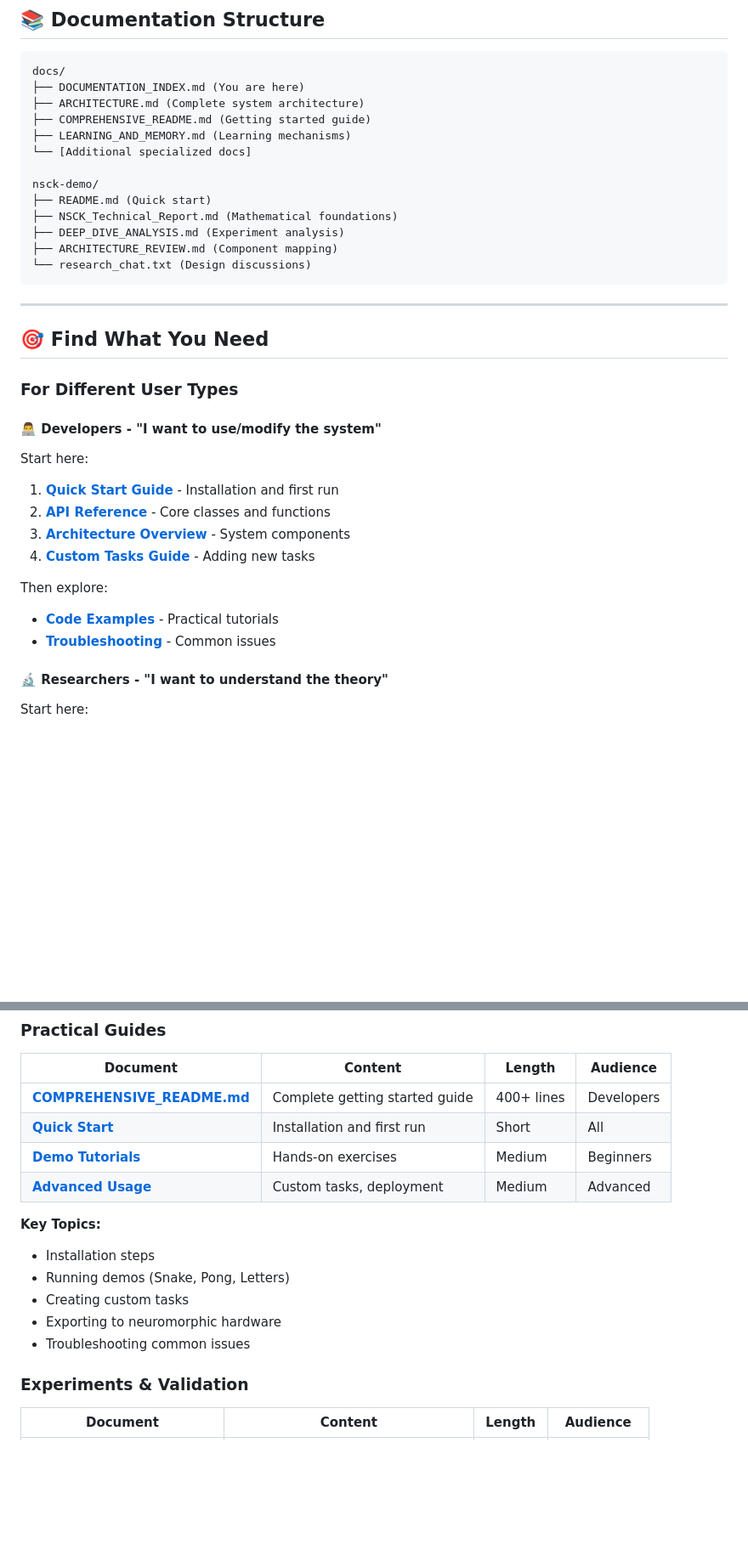
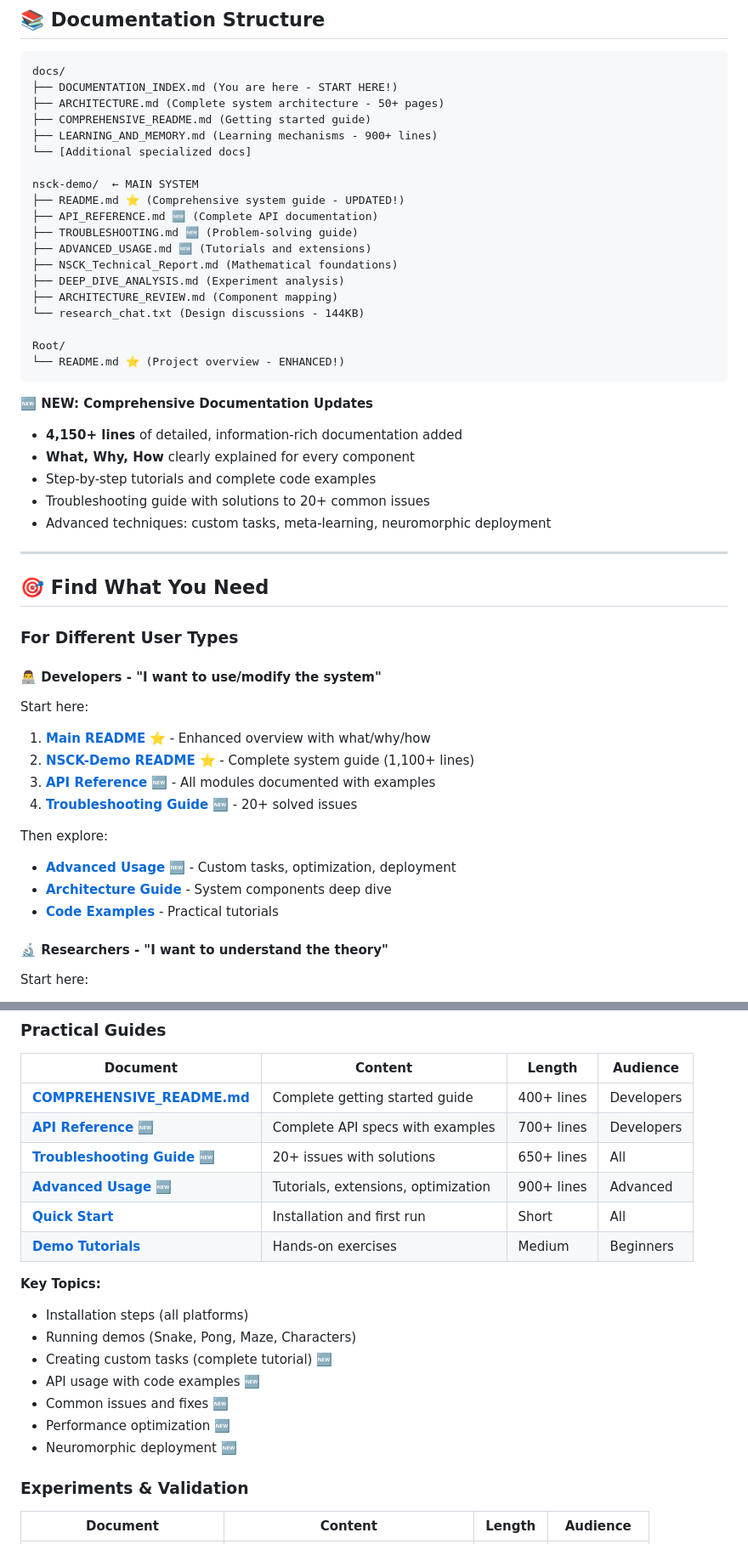
Before and after one commit to shiva2321/Neuro-Symbolic-Cognitive-Kernel, a Markdown page: docs/DOCUMENTATION_INDEX.md, 2 parts joined by grey strips. Shown at 85% size. Drawn GitHub-style; blank space fills up the shorter version.

````diff
--- a/docs/DOCUMENTATION_INDEX.md
+++ b/docs/DOCUMENTATION_INDEX.md
@@ -10,19 +10,32 @@ Welcome to the comprehensive documentation for the Node_network project! This in
 
 ```
 docs/
-├── DOCUMENTATION_INDEX.md (You are here)
-├── ARCHITECTURE.md (Complete system architecture)
+├── DOCUMENTATION_INDEX.md (You are here - START HERE!)
+├── ARCHITECTURE.md (Complete system architecture - 50+ pages)
 ├── COMPREHENSIVE_README.md (Getting started guide)
-├── LEARNING_AND_MEMORY.md (Learning mechanisms)
+├── LEARNING_AND_MEMORY.md (Learning mechanisms - 900+ lines)
 └── [Additional specialized docs]
 
-nsck-demo/
-├── README.md (Quick start)
+nsck-demo/  ← MAIN SYSTEM
+├── README.md ⭐ (Comprehensive system guide - UPDATED!)
+├── API_REFERENCE.md 🆕 (Complete API documentation)
+├── TROUBLESHOOTING.md 🆕 (Problem-solving guide)
+├── ADVANCED_USAGE.md 🆕 (Tutorials and extensions)
 ├── NSCK_Technical_Report.md (Mathematical foundations)
 ├── DEEP_DIVE_ANALYSIS.md (Experiment analysis)
 ├── ARCHITECTURE_REVIEW.md (Component mapping)
-└── research_chat.txt (Design discussions)
+└── research_chat.txt (Design discussions - 144KB)
+
+Root/
+└── README.md ⭐ (Project overview - ENHANCED!)
 ```
+
+**🆕 NEW: Comprehensive Documentation Updates**
+- **4,150+ lines** of detailed, information-rich documentation added
+- **What, Why, How** clearly explained for every component
+- Step-by-step tutorials and complete code examples
+- Troubleshooting guide with solutions to 20+ common issues
+- Advanced techniques: custom tasks, meta-learning, neuromorphic deployment
 
 ---
 
@@ -33,14 +46,15 @@ nsck-demo/
 #### **👨‍💻 Developers** - "I want to use/modify the system"
 
 Start here:
-1. **[Quick Start Guide](./COMPREHENSIVE_README.md#quick-start)** - Installation and first run
-2. **[API Reference](./COMPREHENSIVE_README.md#api-reference)** - Core classes and functions
-3. **[Architecture Overview](./ARCHITECTURE.md#3-complete-architecture-overview)** - System components
-4. **[Custom Tasks Guide](./COMPREHENSIVE_README.md#custom-tasks)** - Adding new tasks
+1. **[Main README](../README.md)** ⭐ - Enhanced overview with what/why/how
+2. **[NSCK-Demo README](../nsck-demo/README.md)** ⭐ - Complete system guide (1,100+ lines)
+3. **[API Reference](../nsck-demo/API_REFERENCE.md)** 🆕 - All modules documented with examples
+4. **[Troubleshooting Guide](../nsck-demo/TROUBLESHOOTING.md)** 🆕 - 20+ solved issues
 
 Then explore:
+- **[Advanced Usage](../nsck-demo/ADVANCED_USAGE.md)** 🆕 - Custom tasks, optimization, deployment
+- **[Architecture Guide](./ARCHITECTURE.md)** - System components deep dive
 - **[Code Examples](./COMPREHENSIVE_README.md#try-it-yourself)** - Practical tutorials
-- **[Troubleshooting](./COMPREHENSIVE_README.md#troubleshooting)** - Common issues
 
 #### **🔬 Researchers** - "I want to understand the theory"
 
@@ -128,16 +219,20 @@ Then explore:
 | Document | Content | Length | Audience |
 |----------|---------|--------|----------|
 | **[COMPREHENSIVE_README.md](./COMPREHENSIVE_README.md)** | Complete getting started guide | 400+ lines | Developers |
+| **[API Reference](../nsck-demo/API_REFERENCE.md)** 🆕 | Complete API specs with examples | 700+ lines | Developers |
+| **[Troubleshooting Guide](../nsck-demo/TROUBLESHOOTING.md)** 🆕 | 20+ issues with solutions | 650+ lines | All |
+| **[Advanced Usage](../nsck-demo/ADVANCED_USAGE.md)** 🆕 | Tutorials, extensions, optimization | 900+ lines | Advanced |
 | **[Quick Start](./COMPREHENSIVE_README.md#quick-start)** | Installation and first run | Short | All |
 | **[Demo Tutorials](./COMPREHENSIVE_README.md#try-it-yourself)** | Hands-on exercises | Medium | Beginners |
-| **[Advanced Usage](./COMPREHENSIVE_README.md#advanced-usage)** | Custom tasks, deployment | Medium | Advanced |
 
 **Key Topics:**
-- Installation steps
-- Running demos (Snake, Pong, Letters)
-- Creating custom tasks
-- Exporting to neuromorphic hardware
-- Troubleshooting common issues
+- Installation steps (all platforms)
+- Running demos (Snake, Pong, Maze, Characters)
+- Creating custom tasks (complete tutorial) 🆕
+- API usage with code examples 🆕
+- Common issues and fixes 🆕
+- Performance optimization 🆕
+- Neuromorphic deployment 🆕
 
 ### Experiments & Validation
 
````
Also changed, not shown: other parts of docs/DOCUMENTATION_INDEX.md (+80 -3 lines).
